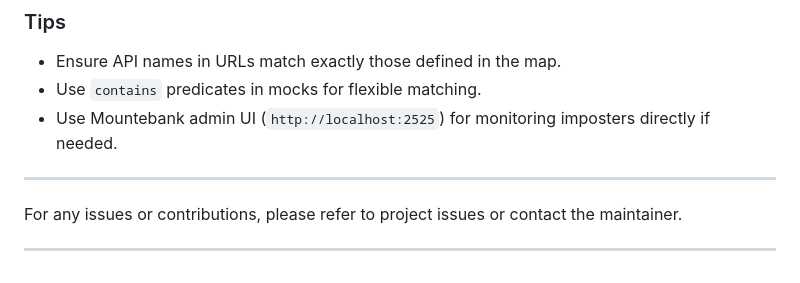
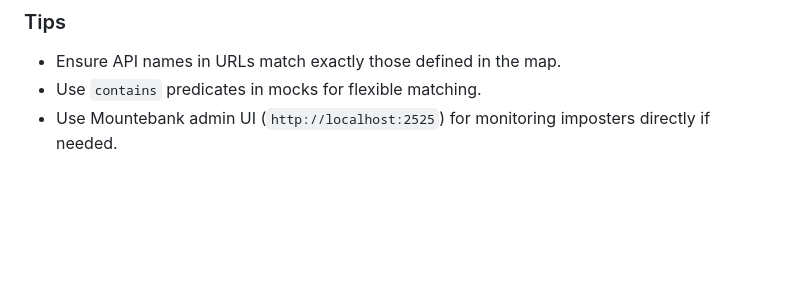
Before and after one commit to rismehta/stub, a Markdown page: README.md, the part around the change. Drawn GitHub-style; blank space fills up the shorter version.

```diff
--- a/README.md
+++ b/README.md
@@ -146,9 +146,3 @@ docker-compose restart
 - Ensure API names in URLs match exactly those defined in the map.
 - Use `contains` predicates in mocks for flexible matching.
 - Use Mountebank admin UI (`http://localhost:2525`) for monitoring imposters directly if needed.
-
----
-
-For any issues or contributions, please refer to project issues or contact the maintainer.
-
----
```
